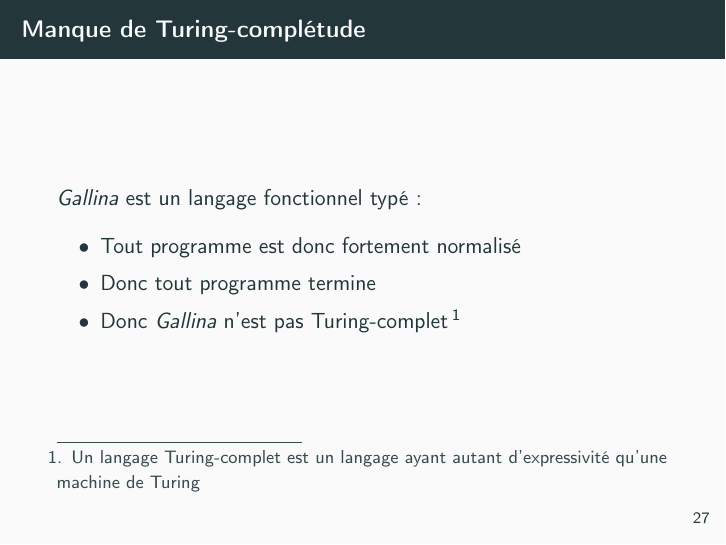
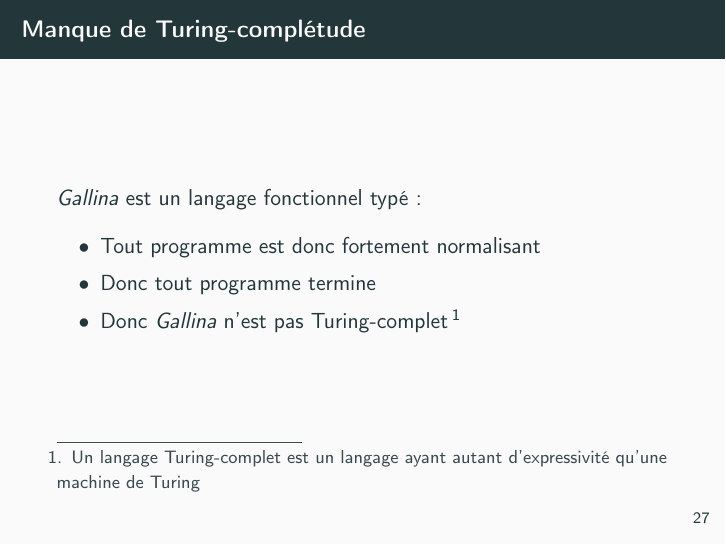
Before and after one commit to nobrakal/presMath, LaTeX slides (presMath.tex): page 34 of 41. Compiled offline with pdfLaTeX.

Commit message:
correction d'une erreur

```diff
--- a/presMath.tex
+++ b/presMath.tex
@@ -424,7 +424,7 @@ Un de ses grands avantages est que Gallina est un langage fonctionnel, et donc q
 \begin{frame}{Manque de Turing-complétude}
 \emph{Gallina} est un langage fonctionnel typé:
 \begin{itemize}
-	\item Tout programme est donc fortement normalisé
+	\item Tout programme est donc fortement normalisant
 	\item Donc tout programme termine
 	\item Donc \emph{Gallina} n'est pas Turing-complet\footnote{Un langage Turing-complet est un langage ayant autant d'expressivité qu'une machine de Turing}
 \end{itemize}
```
